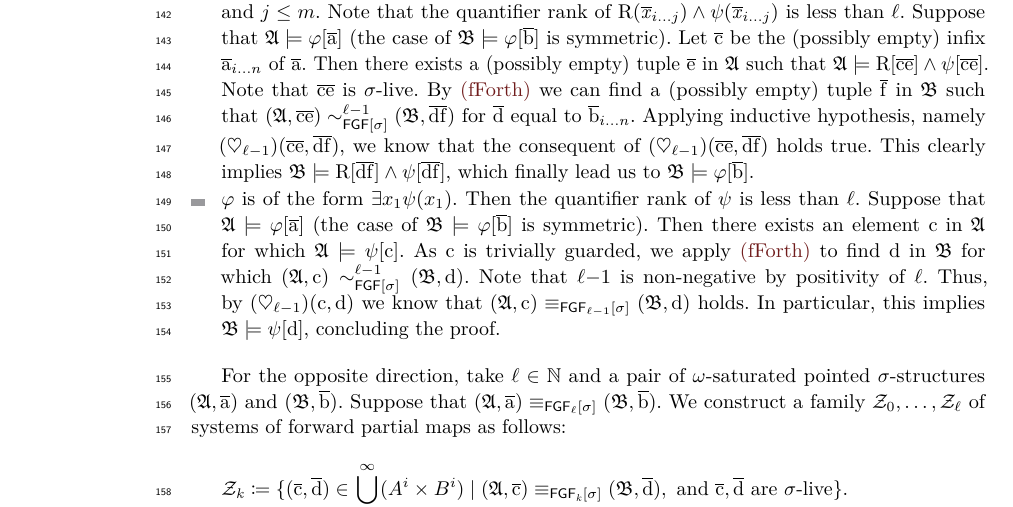
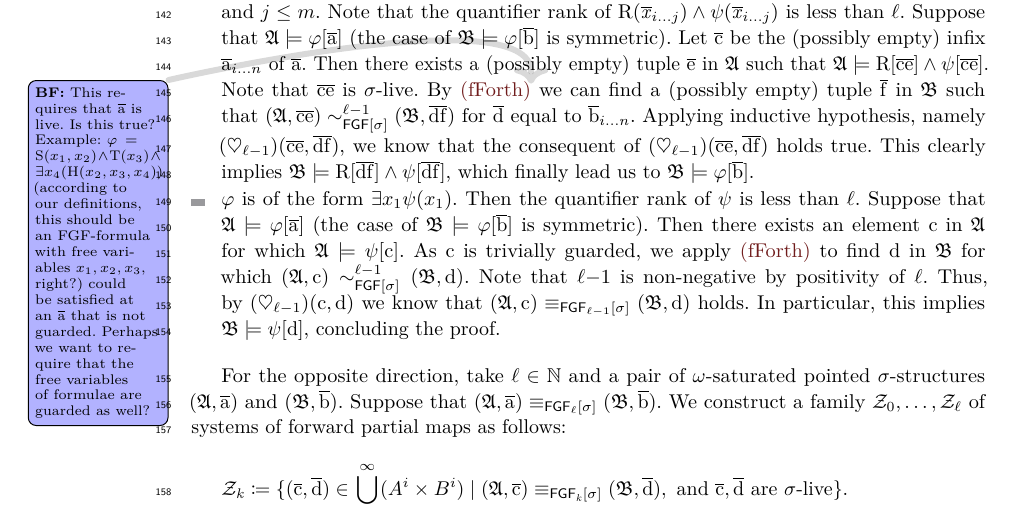
Before and after one commit to bennofs/fgf-characterisation, a LaTeX paper (Lipics version/main.tex, which reads Lipics version/proofs/FGF-bisimulations-work-well.tex): part of page 4 of 7, cut so that both start at the same text. Compiled offline with pdfLaTeX.

Commit message:
note about free variables in FGF-formulae

```diff
--- a/Lipics version/proofs/FGF-bisimulations-work-well.tex
+++ b/Lipics version/proofs/FGF-bisimulations-work-well.tex
@@ -27,7 +27,7 @@
   Let $\elemtuplec$ be the (possibly empty) infix $\elemtupleafromto{i}{n}$ of~$\elemtuplea$.
   Then there exists a (possibly empty) tuple $\elemtuplee$ in $\str{A}$ such that $\str{A} \models \relR[\elemtuplec\elemtuplee] \land \psi[\elemtuplec\elemtuplee]$.
   Note that $\elemtuplec\elemtuplee$ is $\sigma$-live.
-  By~\ref{bisim:fforth} we can find a (possibly empty) tuple $\elemtuplef$ in $\str{B}$ such that $(\str{A}, \elemtuplec\elemtuplee) \bisimto_{\FGF[\sigma]}^{\ell{-}1} (\str{B}, \elemtupled\elemtuplef)$ for~$\elemtupled$ equal to $\elemtuplebfromto{i}{n}$.
+  By~\ref{bisim:fforth}\bfside{This requires that $\elemtuplea$ is live. Is this true? Example: $\varphi = \relS(x_{1}, x_{2}) \land \relT(x_{3}) \land \exists{x_{4}} (\relH(x_{2}, x_{3}, x_{4}))$ (according to our definitions, this should be an FGF-formula with free variables $x_{1}, x_{2}, x_{3}$, right?) could be satisfied at an $\elemtuplea$ that is not guarded. Perhaps we want to require that the free variables of formulae are guarded as well?} we can find a (possibly empty) tuple $\elemtuplef$ in $\str{B}$ such that $(\str{A}, \elemtuplec\elemtuplee) \bisimto_{\FGF[\sigma]}^{\ell{-}1} (\str{B}, \elemtupled\elemtuplef)$ for~$\elemtupled$ equal to $\elemtuplebfromto{i}{n}$.
   Applying inductive hypothesis, namely $(\heartsuit_{\ell{-}1})(\elemtuplec\elemtuplee,\elemtupled\elemtuplef)$, we know that the consequent of $(\heartsuit_{\ell{-}1})(\elemtuplec\elemtuplee,\elemtupled\elemtuplef)$ holds true.
   This clearly implies $\str{B} \models \relR[\elemtupled\elemtuplef] \land \psi[\elemtupled\elemtuplef]$, which finally lead us to $\str{B} \models \varphi[\elemtupleb]$.
 
```
